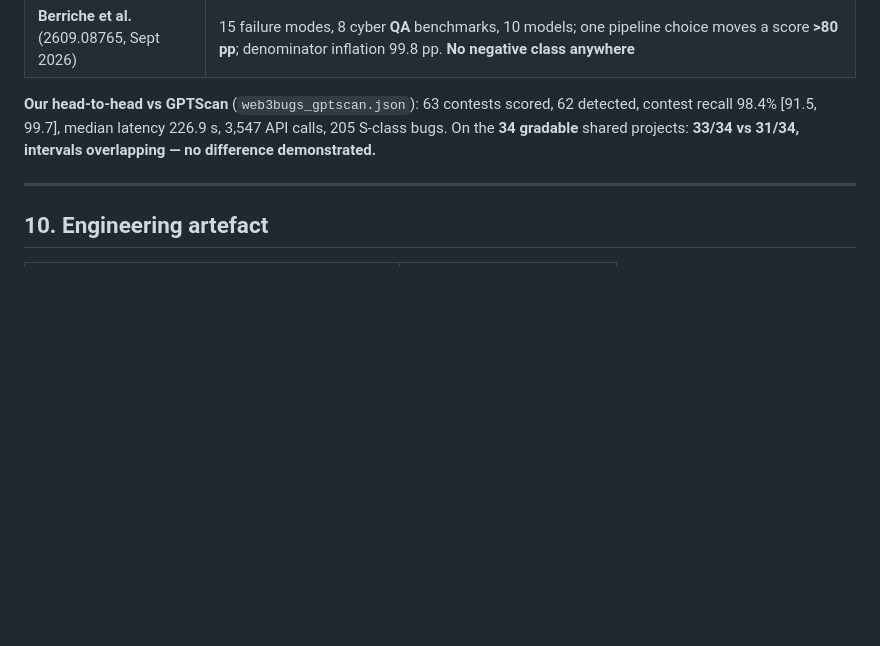
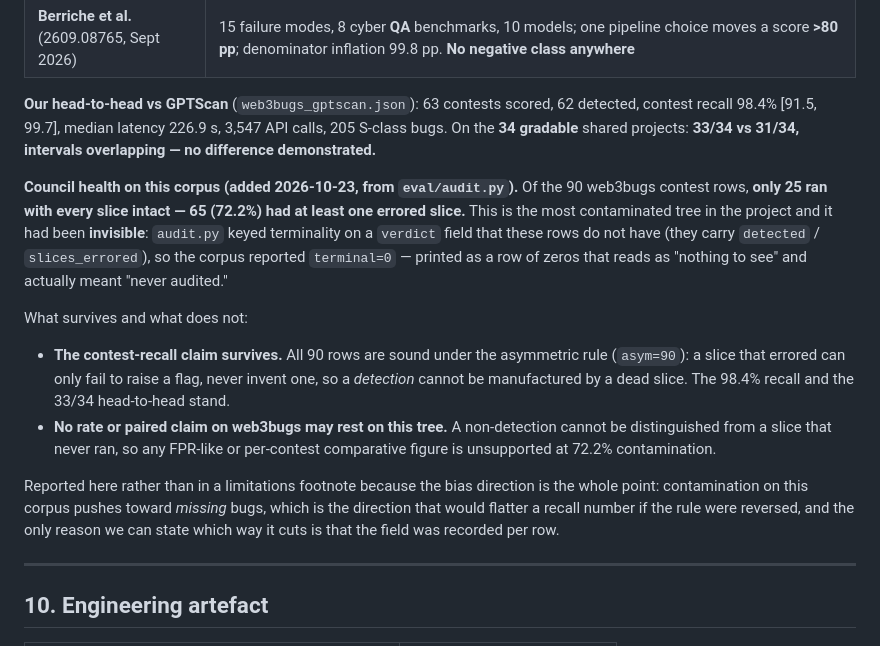
Before and after one commit to umarahmed10/third-eye-capstone, a Markdown page: docs/PAPER_FACTS.md, the part around the change. GitHub-like rendering; blank space fills up the shorter version.

```diff
--- a/docs/PAPER_FACTS.md
+++ b/docs/PAPER_FACTS.md
@@ -293,6 +293,30 @@ so itself — but the original hypothesis ("the council raises precision") is
 calls, 205 S-class bugs. On the **34 gradable** shared projects: **33/34 vs
 31/34, intervals overlapping — no difference demonstrated.**
 
+**Council health on this corpus (added 2026-10-23, from `eval/audit.py`).**
+Of the 90 web3bugs contest rows, **only 25 ran with every slice intact — 65
+(72.2%) had at least one errored slice.** This is the most contaminated tree in
+the project and it had been **invisible**: `audit.py` keyed terminality on a
+`verdict` field that these rows do not have (they carry `detected` /
+`slices_errored`), so the corpus reported `terminal=0` — printed as a row of
+zeros that reads as "nothing to see" and actually meant "never audited."
+
+What survives and what does not:
+- **The contest-recall claim survives.** All 90 rows are sound under the
+  asymmetric rule (`asym=90`): a slice that errored can only fail to raise a
+  flag, never invent one, so a *detection* cannot be manufactured by a dead
+  slice. The 98.4% recall and the 33/34 head-to-head stand.
+- **No rate or paired claim on web3bugs may rest on this tree.** A
+  non-detection cannot be distinguished from a slice that never ran, so any
+  FPR-like or per-contest comparative figure is unsupported at 72.2%
+  contamination.
+
+Reported here rather than in a limitations footnote because the bias direction
+is the whole point: contamination on this corpus pushes toward *missing* bugs,
+which is the direction that would flatter a recall number if the rule were
+reversed, and the only reason we can state which way it cuts is that the field
+was recorded per row.
+
 ---
 
 ## 10. Engineering artefact
```
Also changed, not shown: docs/PAPER_MSR2027.md (+27 -7 lines).
